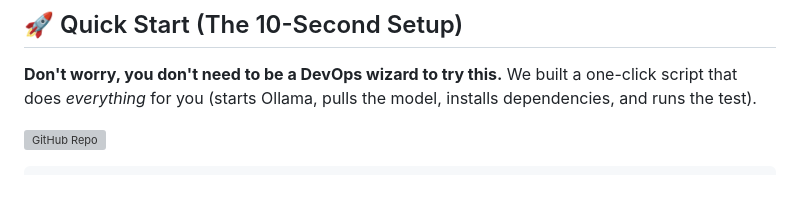
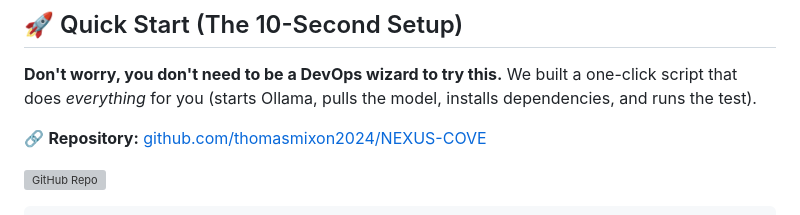
Before and after one commit to thomasmixon2024/NEXUS-COVE, a Markdown page: README.md, the part around the change. GitHub-like rendering; blank space fills up the shorter version; grey boxes are pictures that could not be loaded.

Commit message:
docs: add GitHub repo link to quick start section

```diff
--- a/README.md
+++ b/README.md
@@ -47,6 +47,8 @@ If it runs on Android, it'll run on your toaster.
 ## 🚀 Quick Start (The 10-Second Setup)
 
 **Don't worry, you don't need to be a DevOps wizard to try this.** We built a one-click script that does *everything* for you (starts Ollama, pulls the model, installs dependencies, and runs the test).
+
+🔗 **Repository:** [github.com/thomasmixon2024/NEXUS-COVE](https://github.com/thomasmixon2024/NEXUS-COVE)
 
 [![GitHub Repo](https://img.shields.io/badge/GitHub-thomasmixon2024%2FNEXUS--COVE-black?logo=github)](https://github.com/thomasmixon2024/NEXUS-COVE)
 
```
